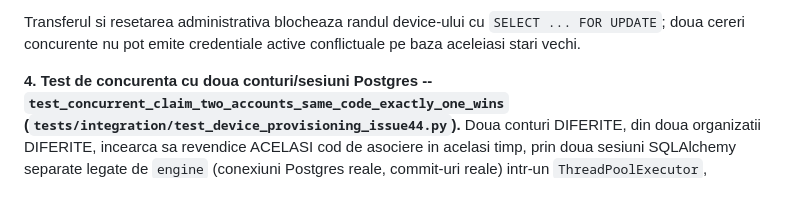
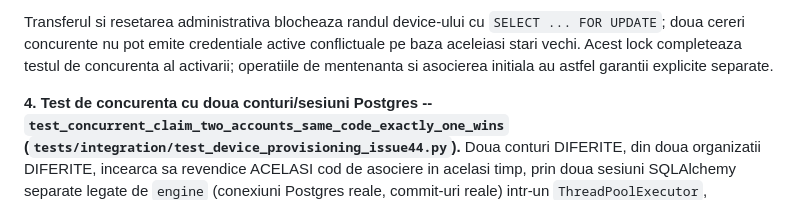
Before and after one commit to bbogdan59/EMS-management-platform, a Markdown page: docs/LIMITATIONS.md, the part around the change. Drawn GitHub-style.

Commit message:
docs: clarify provisioning concurrency guarantees

```diff
--- a/docs/LIMITATIONS.md
+++ b/docs/LIMITATIONS.md
@@ -1399,6 +1399,8 @@ stricat toate acestea pentru un beneficiu de securitate nul in productie
 Transferul si resetarea administrativa blocheaza randul device-ului cu
 `SELECT ... FOR UPDATE`; doua cereri concurente nu pot emite credentiale
 active conflictuale pe baza aceleiasi stari vechi.
+Acest lock completeaza testul de concurenta al activarii; operatiile de
+mentenanta si asocierea initiala au astfel garantii explicite separate.
 
 **4. Test de concurenta cu doua conturi/sesiuni Postgres --
 `test_concurrent_claim_two_accounts_same_code_exactly_one_wins`
```
